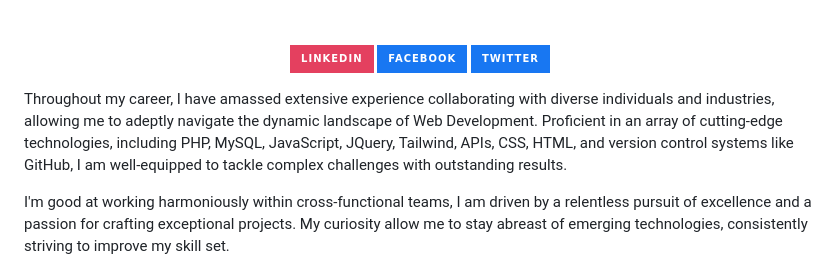
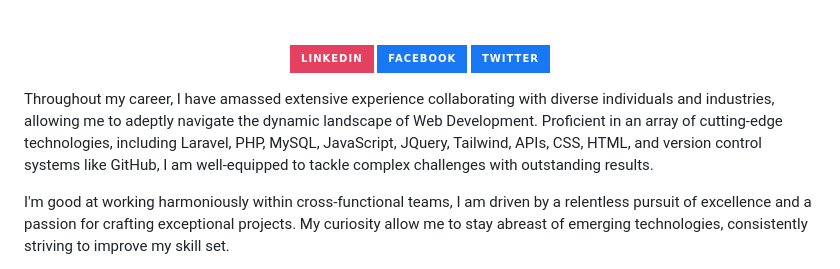
Before and after one commit to abdulsalamamtech/abdulsalamamtech, a Markdown page: readme.MD, the part around the change. Drawn GitHub-style; badges without logos.

```diff
--- a/readme.MD
+++ b/readme.MD
@@ -77,7 +77,7 @@ I'm currently navigating through the relm of Blockchain technology and AI
 
 
 
-Throughout my career, I have amassed extensive experience collaborating with diverse individuals and industries, allowing me to adeptly navigate the dynamic landscape of Web Development. Proficient in an array of cutting-edge technologies, including PHP, MySQL, JavaScript, JQuery, Tailwind, APIs, CSS, HTML, and version control systems like GitHub, I am well-equipped to tackle complex challenges with outstanding results.
+Throughout my career, I have amassed extensive experience collaborating with diverse individuals and industries, allowing me to adeptly navigate the dynamic landscape of Web Development. Proficient in an array of cutting-edge technologies, including Laravel, PHP, MySQL, JavaScript, JQuery, Tailwind, APIs, CSS, HTML, and version control systems like GitHub, I am well-equipped to tackle complex challenges with outstanding results.
 
 I'm good at working harmoniously within cross-functional teams, I am driven by a relentless pursuit of excellence and a passion for crafting exceptional projects. My curiosity allow me to stay abreast of emerging technologies, consistently striving to improve my skill set.
 
```
